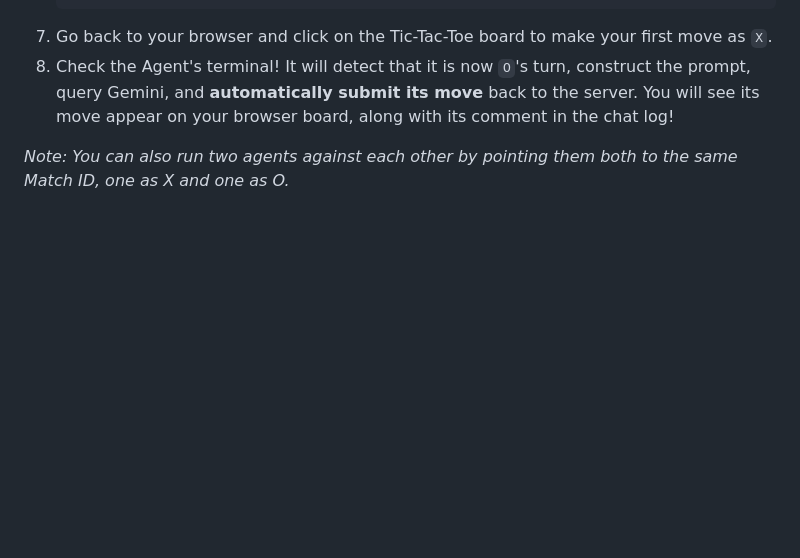
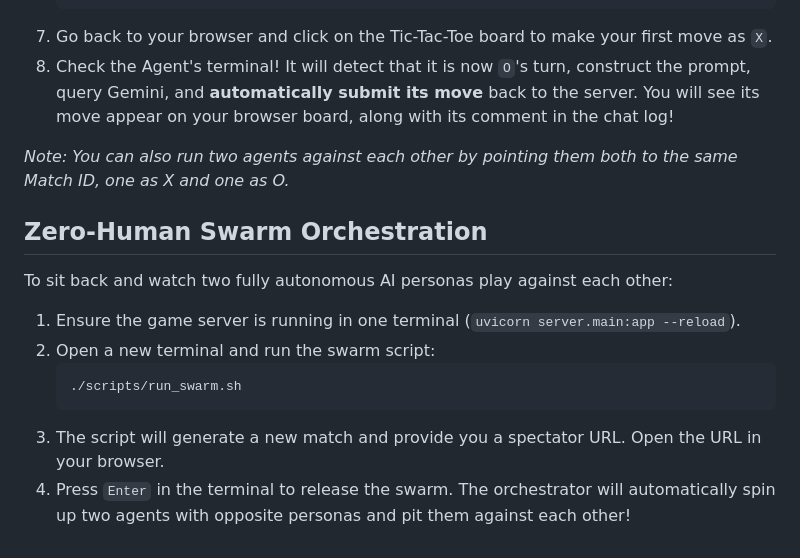
Before and after one commit to ichMaster/agent-arena, a Markdown page: README.md, the part around the change. GitHub-like rendering; blank space fills up the shorter version.

Commit message:
docs: add Zero-Human Swarm Orchestration section to README

````diff
--- a/README.md
+++ b/README.md
@@ -95,3 +95,13 @@ The Agent CLI connects to the game, listens to events, and uses Gemini to autono
 8. Check the Agent's terminal! It will detect that it is now `O`'s turn, construct the prompt, query Gemini, and **automatically submit its move** back to the server. You will see its move appear on your browser board, along with its comment in the chat log!
 
 *Note: You can also run two agents against each other by pointing them both to the same Match ID, one as X and one as O.*
+
+## Zero-Human Swarm Orchestration
+To sit back and watch two fully autonomous AI personas play against each other:
+1. Ensure the game server is running in one terminal (`uvicorn server.main:app --reload`).
+2. Open a new terminal and run the swarm script:
+   ```bash
+   ./scripts/run_swarm.sh
+   ```
+3. The script will generate a new match and provide you a spectator URL. Open the URL in your browser.
+4. Press `Enter` in the terminal to release the swarm. The orchestrator will automatically spin up two agents with opposite personas and pit them against each other!
````
